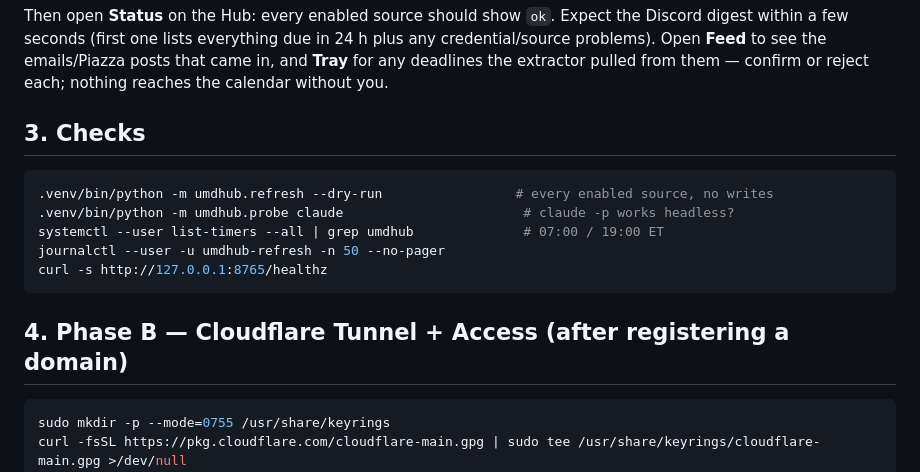
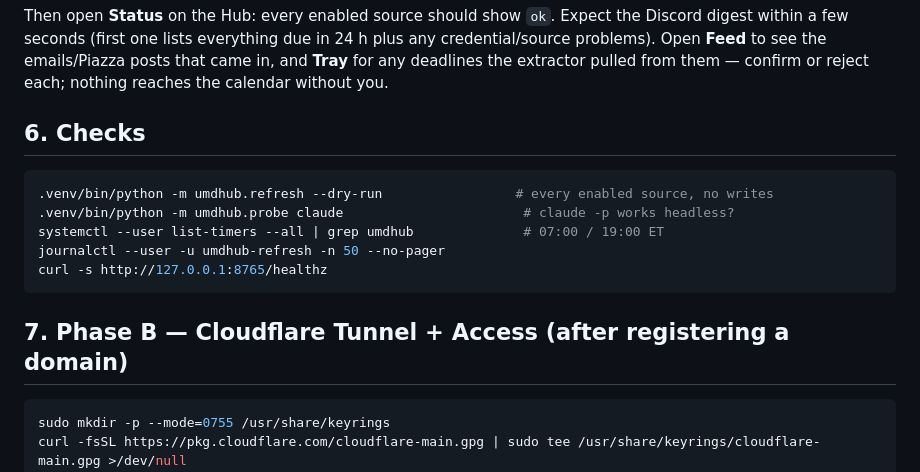
Before and after one commit to directsyed/umd-hub, a Markdown page: INSTALL.md, the part around the change. GitHub-like rendering.

Commit message:
docs: fix INSTALL section numbering
Co-Authored-By: Claude Fable 5.1 <noreply@anthropic.com>

````diff
--- a/INSTALL.md
+++ b/INSTALL.md
@@ -115,7 +115,7 @@ seconds (first one lists everything due in 24 h plus any credential/source probl
 emails/Piazza posts that came in, and **Tray** for any deadlines the extractor pulled from them — confirm or reject
 each; nothing reaches the calendar without you.
 
-## 3. Checks
+## 6. Checks
 
 ```bash
 .venv/bin/python -m umdhub.refresh --dry-run                 # every enabled source, no writes
@@ -125,7 +125,7 @@ journalctl --user -u umdhub-refresh -n 50 --no-pager
 curl -s http://127.0.0.1:8765/healthz
 ```
 
-## 4. Phase B — Cloudflare Tunnel + Access (after registering a domain)
+## 7. Phase B — Cloudflare Tunnel + Access (after registering a domain)
 
 ```bash
 sudo mkdir -p --mode=0755 /usr/share/keyrings
````
